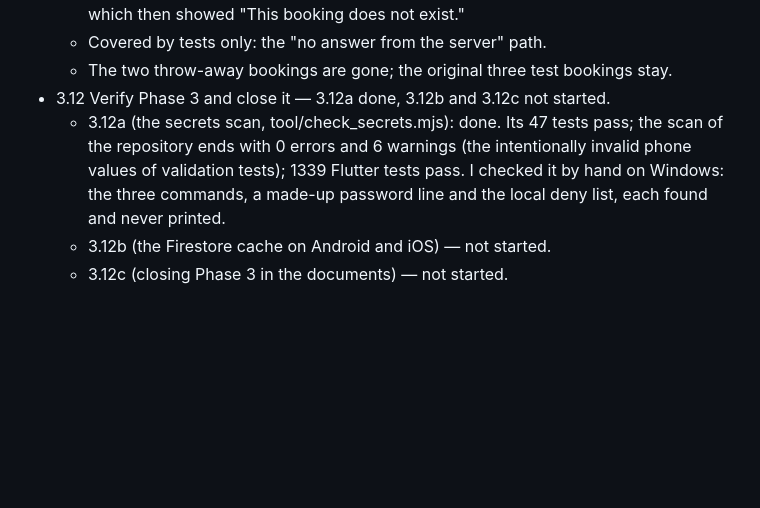
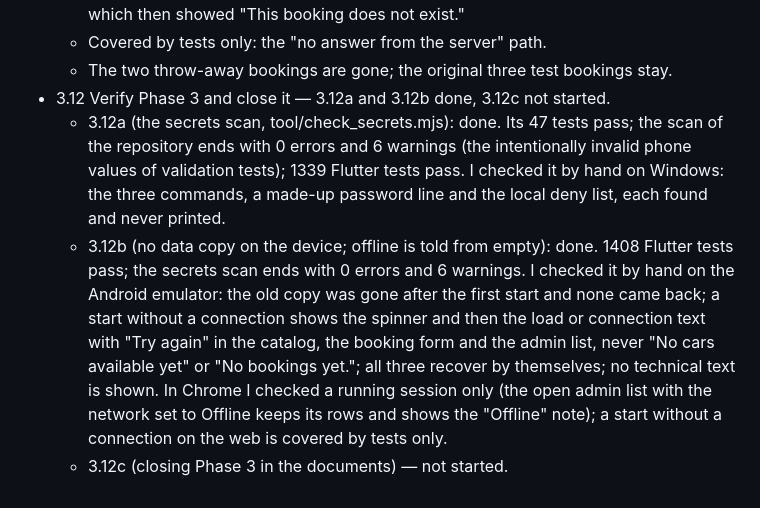
Before and after one commit to LukaMeletidi/tbilisi-car-rental, a Markdown page: docs/PLAN.md, the part around the change. Drawn GitHub-style; blank space fills up the shorter version.

Commit message:
Mark step 3.12b as done
Section 18 of the plan: 3.12a and 3.12b are done, 3.12c is not started.

Co-Authored-By: Claude Opus 5.5 <noreply@anthropic.com>

```diff
--- a/docs/PLAN.md
+++ b/docs/PLAN.md
@@ -1837,11 +1837,20 @@ Phase 3: admin sign-in and the bookings list with editing (Section 11).
     was open on the emulator, which then showed "This booking does not exist."
   - Covered by tests only: the "no answer from the server" path.
   - The two throw-away bookings are gone; the original three test bookings stay.
-- 3.12 Verify Phase 3 and close it — 3.12a done, 3.12b and 3.12c not started.
+- 3.12 Verify Phase 3 and close it — 3.12a and 3.12b done, 3.12c not started.
   - 3.12a (the secrets scan, tool/check_secrets.mjs): done. Its 47 tests pass; the
     scan of the repository ends with 0 errors and 6 warnings (the intentionally
     invalid phone values of validation tests); 1339 Flutter tests pass. I checked
     it by hand on Windows: the three commands, a made-up password line and the
     local deny list, each found and never printed.
-  - 3.12b (the Firestore cache on Android and iOS) — not started.
+  - 3.12b (no data copy on the device; offline is told from empty): done. 1408
+    Flutter tests pass; the secrets scan ends with 0 errors and 6 warnings. I
+    checked it by hand on the Android emulator: the old copy was gone after the
+    first start and none came back; a start without a connection shows the spinner
+    and then the load or connection text with "Try again" in the catalog, the
+    booking form and the admin list, never "No cars available yet" or "No bookings
+    yet."; all three recover by themselves; no technical text is shown. In Chrome I
+    checked a running session only (the open admin list with the network set to
+    Offline keeps its rows and shows the "Offline" note); a start without a
+    connection on the web is covered by tests only.
   - 3.12c (closing Phase 3 in the documents) — not started.
```
